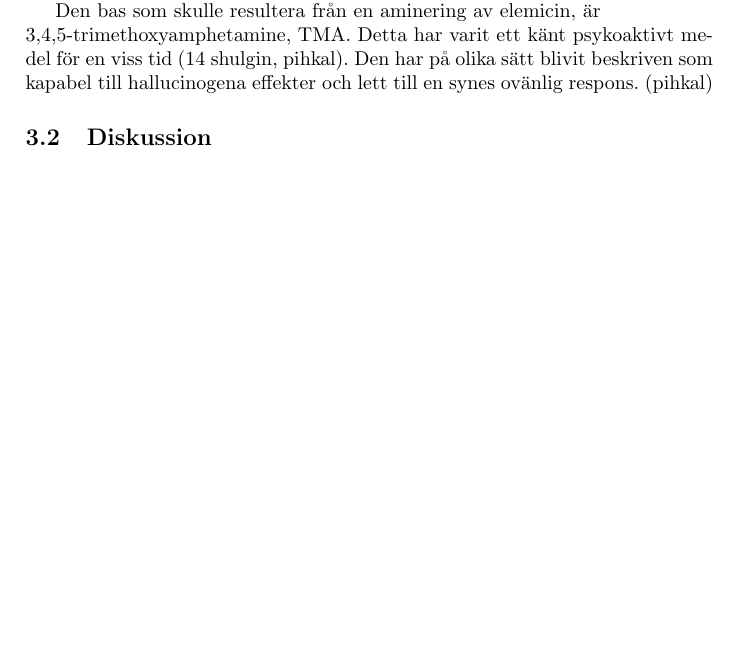
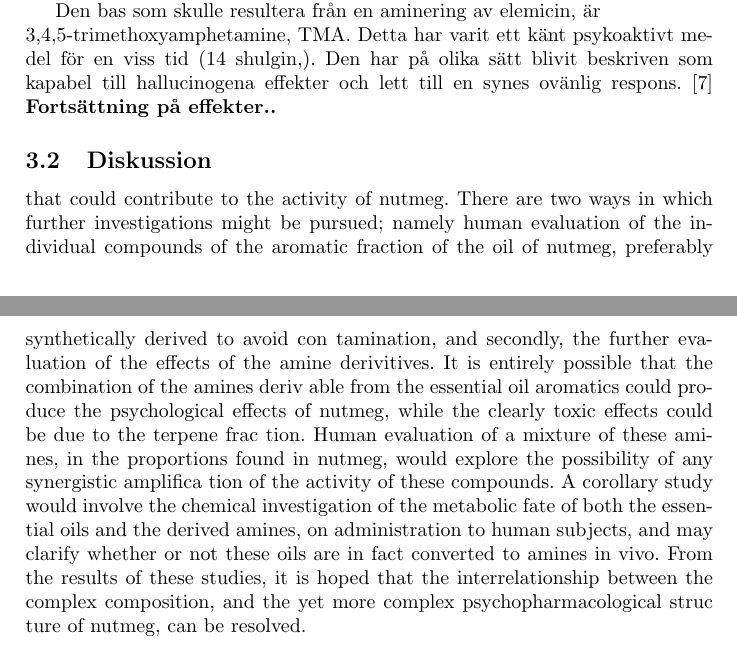
Before and after one commit to GetzMikalsen/Gyarb, a LaTeX paper (main.tex): part of page 14 of 15 before the commit and two parts of pages 14 and 15 of 16 after it, the two joined at a grey line, cut so that both start at the same text, the shorter picture padded with empty space. The pictures show the PDF file main.pdf that the author committed with the source.

Commit message:
Discussion in english added, preparation for final discussion, references almost finished

```diff
--- a/main.tex
+++ b/main.tex
@@ -340,19 +340,36 @@ Därav finns det flera möjligheter genom vilka de aromatiska beståndsdelarna k
 	vara av ett betydande värde för psykoterapi.
 
 	Den bas som skulle vara resultaten av en aminering av myristicin, är
-	3-methoxy-4,5-methylenedioxyamphetamine, MMDA.
+	3-methoxy-4,5-methylenedioxyamphetamine, MMDA. \\
+	\textbf{Fortsättning på effekter..}
 
 	Den bas som skulle resultera från en aminering av elemicin, är \\
 	3,4,5-trimethoxyamphetamine, TMA. Detta har varit ett känt psykoaktivt medel
-	för en viss tid (14 shulgin, pihkal).
+	för en viss tid (14 shulgin,).
 	Den har på olika sätt blivit beskriven som kapabel till hallucinogena effekter
-	och lett till en synes ovänlig respons. (pihkal)
-
+	och lett till en synes ovänlig respons. \cite{shulgin1995pihkal}
+	\textbf{Fortsättning på effekter..}
 
 
 
 	\subsection{Diskussion}
-
+that could contribute to the activity of nutmeg.
+There are two ways in which further investigations might be pursued;
+namely human evaluation of the individual compounds of the aromatic
+fraction of the oil of nutmeg, preferably synthetically derived to avoid con
+tamination, and secondly, the further evaluation of the effects of the amine
+derivitives. It is entirely possible that the combination of the amines deriv
+able from the essential oil aromatics could produce the psychological effects
+of nutmeg, while the clearly toxic effects could be due to the terpene frac
+tion. Human evaluation of a mixture of these amines, in the proportions
+found in nutmeg, would explore the possibility of any synergistic amplifica
+tion of the activity of these compounds. A corollary study would involve
+the chemical investigation of the metabolic fate of both the essential oils and
+the derived amines, on administration to human subjects, and may clarify
+whether or not these oils are in fact converted to amines in vivo. From the
+results of these studies, it is hoped that the interrelationship between the
+complex composition, and the yet more complex psychopharmacological struc
+ture of nutmeg, can be resolved.
 
 
 
```
Also changed, not shown: sample.bib (+0 -2 lines), main.bbl, main.pdf, 7 other files.
